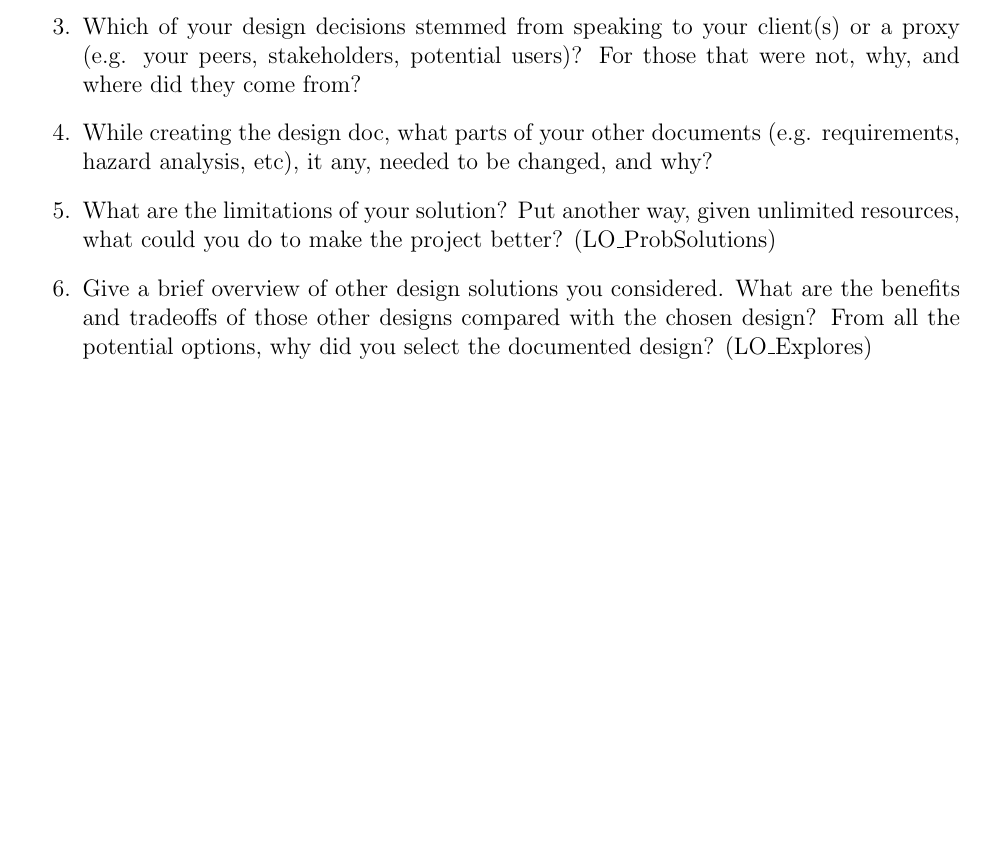
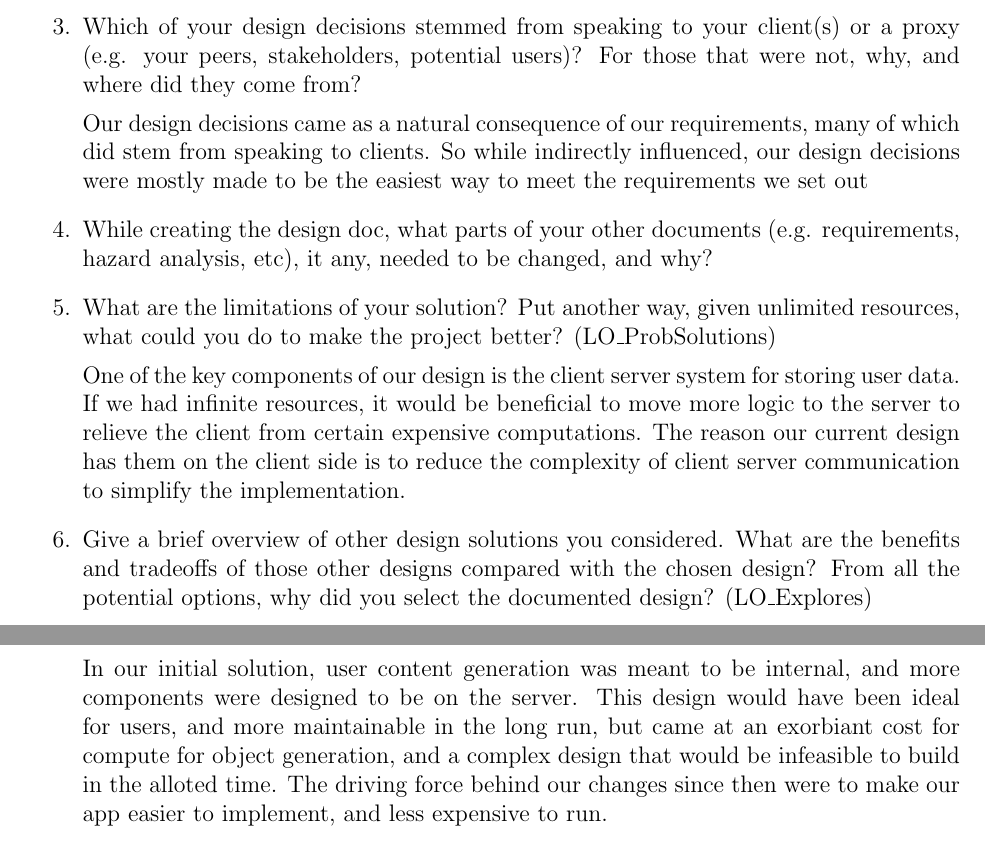
Before and after one commit to russellrd/realm, a LaTeX document (docs/Design/SoftDetailedDes/MIS.tex): part of page 33 of 33 before the commit and two parts of pages 33 and 34 of 34 after it, the two joined at a grey line, cut so that both start at the same text, the shorter picture padded with empty space. Compiled offline with pdfLaTeX.

Commit message:
reflection 3,5,6

```diff
--- a/docs/Design/SoftDetailedDes/MIS.tex
+++ b/docs/Design/SoftDetailedDes/MIS.tex
@@ -1074,14 +1074,33 @@ graduate attribute of Problem Analysis and Design.
   \item Which of your design decisions stemmed from speaking to your client(s)
         or a proxy (e.g. your peers, stakeholders, potential users)? For those that
         were not, why, and where did they come from?
+
+        Our design decisions came as a natural consequence of our requirements, many of which did stem from speaking to clients.
+        So while indirectly influenced, our design decisions were mostly made to be the easiest way to
+        meet the requirements we set out
+
   \item While creating the design doc, what parts of your other documents (e.g.
         requirements, hazard analysis, etc), it any, needed to be changed, and why?
   \item What are the limitations of your solution?  Put another way, given
         unlimited resources, what could you do to make the project better? (LO\_ProbSolutions)
+
+        One of the key components of our design is the client server system for storing user data.
+        If we had infinite resources, it would be beneficial to move more logic to the server to relieve the client from certain expensive computations.
+        The reason our current design has them on the client side is to reduce the complexity of client server communication to simplify the implementation.
+
   \item Give a brief overview of other design solutions you considered.  What
         are the benefits and tradeoffs of those other designs compared with the chosen
         design?  From all the potential options, why did you select the documented design?
         (LO\_Explores)
+
+        In our initial solution, user content generation was meant to be internal,
+        and more components were designed to be on the server. This design would have been ideal for users, and more maintainable in the long run,
+        but came at an exorbiant cost for compute for object generation,
+        and a complex design that would be infeasible to build in the alloted time.
+        The driving force behind our changes since then were to make our app easier to implement,
+        and less expensive to run.
+
+
 \end{enumerate}
 
 
```
Also changed, not shown: docs/Design/SoftDetailedDes/MIS.pdf.
